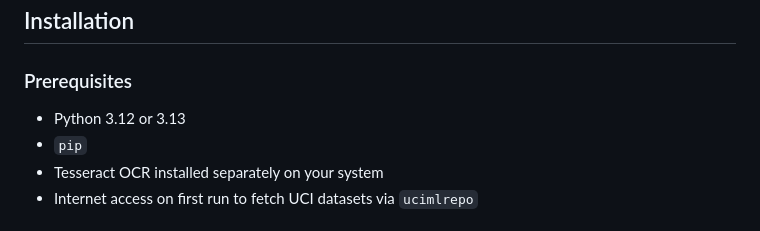
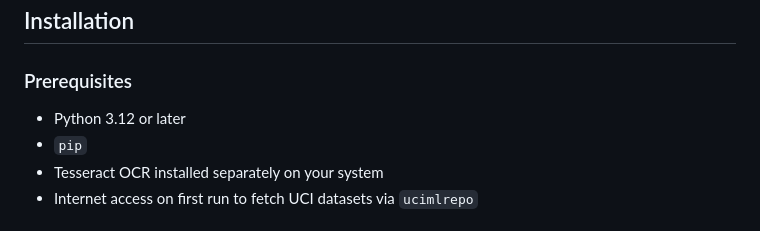
Before and after one commit to Razor0706/MOKSHA, a Markdown page: README.md, the part around the change. Drawn GitHub-style.

Commit message:
Update Python version requirement in README

```diff
--- a/README.md
+++ b/README.md
@@ -176,7 +176,7 @@ The result UI includes:
 
 ### Prerequisites
 
-- Python 3.12 or 3.13
+- Python 3.12 or later
 - `pip`
 - Tesseract OCR installed separately on your system
 - Internet access on first run to fetch UCI datasets via `ucimlrepo`
```
